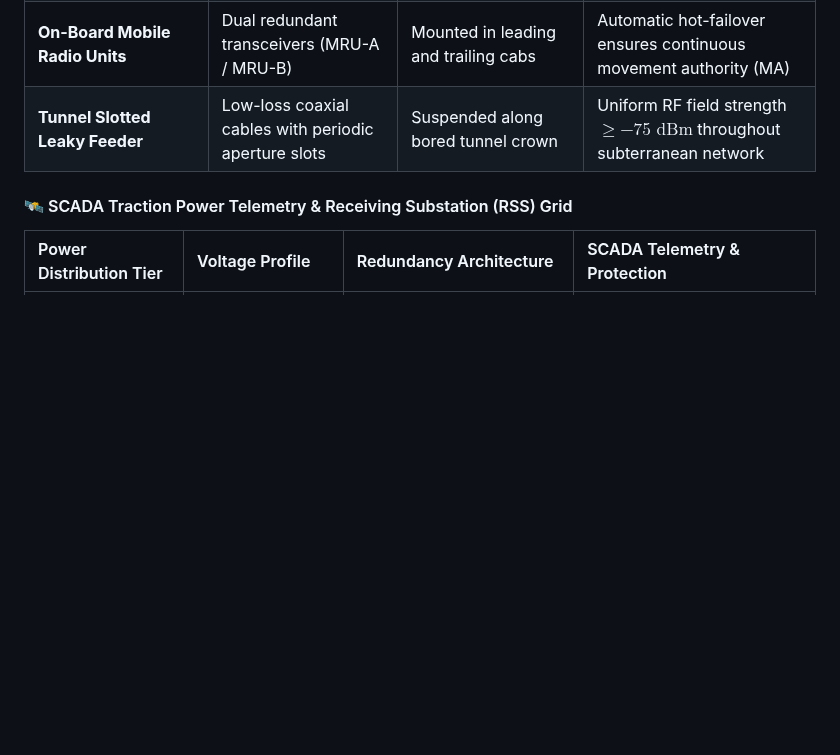
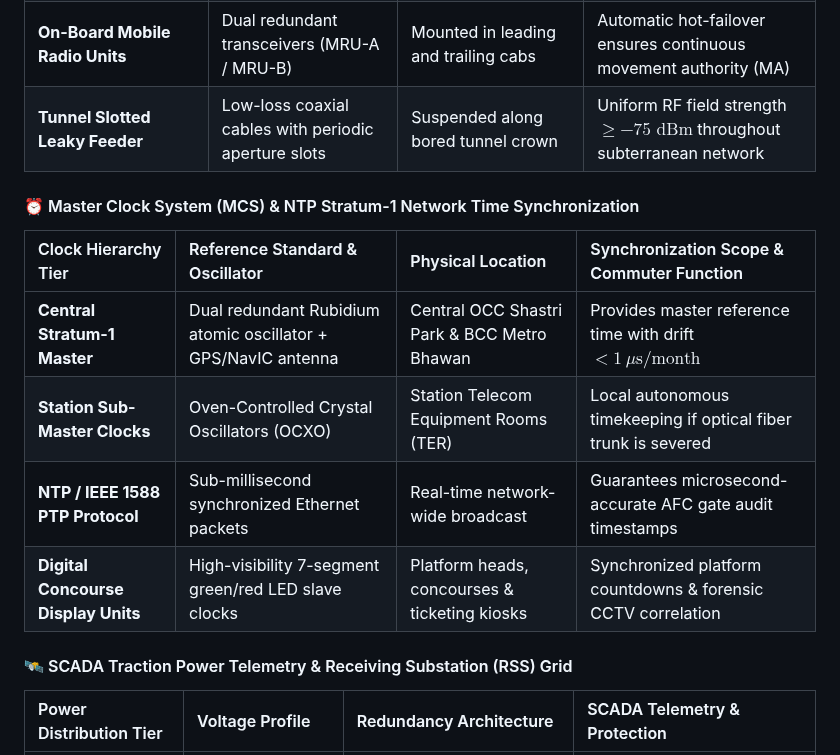
Before and after one commit to Harshkumar2306/metro-route-finder-, a Markdown page: README.md, the part around the change. GitHub-like rendering; blank space fills up the shorter version.

Commit message:
docs(4/5): add NTP stratum-1 GPS master clock network synchronization specs

```diff
--- a/README.md
+++ b/README.md
@@ -548,6 +548,15 @@ flowchart TD
 | **On-Board Mobile Radio Units**| Dual redundant transceivers (MRU-A / MRU-B) | Mounted in leading and trailing cabs | Automatic hot-failover ensures continuous movement authority (MA) |
 | **Tunnel Slotted Leaky Feeder**| Low-loss coaxial cables with periodic aperture slots | Suspended along bored tunnel crown | Uniform RF field strength $\ge -75\text{ dBm}$ throughout subterranean network |
 
+#### ⏰ Master Clock System (MCS) & NTP Stratum-1 Network Time Synchronization
+
+| Clock Hierarchy Tier | Reference Standard & Oscillator | Physical Location | Synchronization Scope & Commuter Function |
+| :--- | :--- | :--- | :--- |
+| **Central Stratum-1 Master** | Dual redundant Rubidium atomic oscillator + GPS/NavIC antenna | Central OCC Shastri Park & BCC Metro Bhawan | Provides master reference time with drift **$< 1\ \mu\text{s/month}$** |
+| **Station Sub-Master Clocks** | Oven-Controlled Crystal Oscillators (OCXO) | Station Telecom Equipment Rooms (TER) | Local autonomous timekeeping if optical fiber trunk is severed |
+| **NTP / IEEE 1588 PTP Protocol**| Sub-millisecond synchronized Ethernet packets | Real-time network-wide broadcast | Guarantees microsecond-accurate AFC gate audit timestamps |
+| **Digital Concourse Display Units**| High-visibility 7-segment green/red LED slave clocks | Platform heads, concourses & ticketing kiosks | Synchronized platform countdowns & forensic CCTV correlation |
+
 #### 🛰️ SCADA Traction Power Telemetry & Receiving Substation (RSS) Grid
 
 | Power Distribution Tier | Voltage Profile | Redundancy Architecture | SCADA Telemetry & Protection |
```
